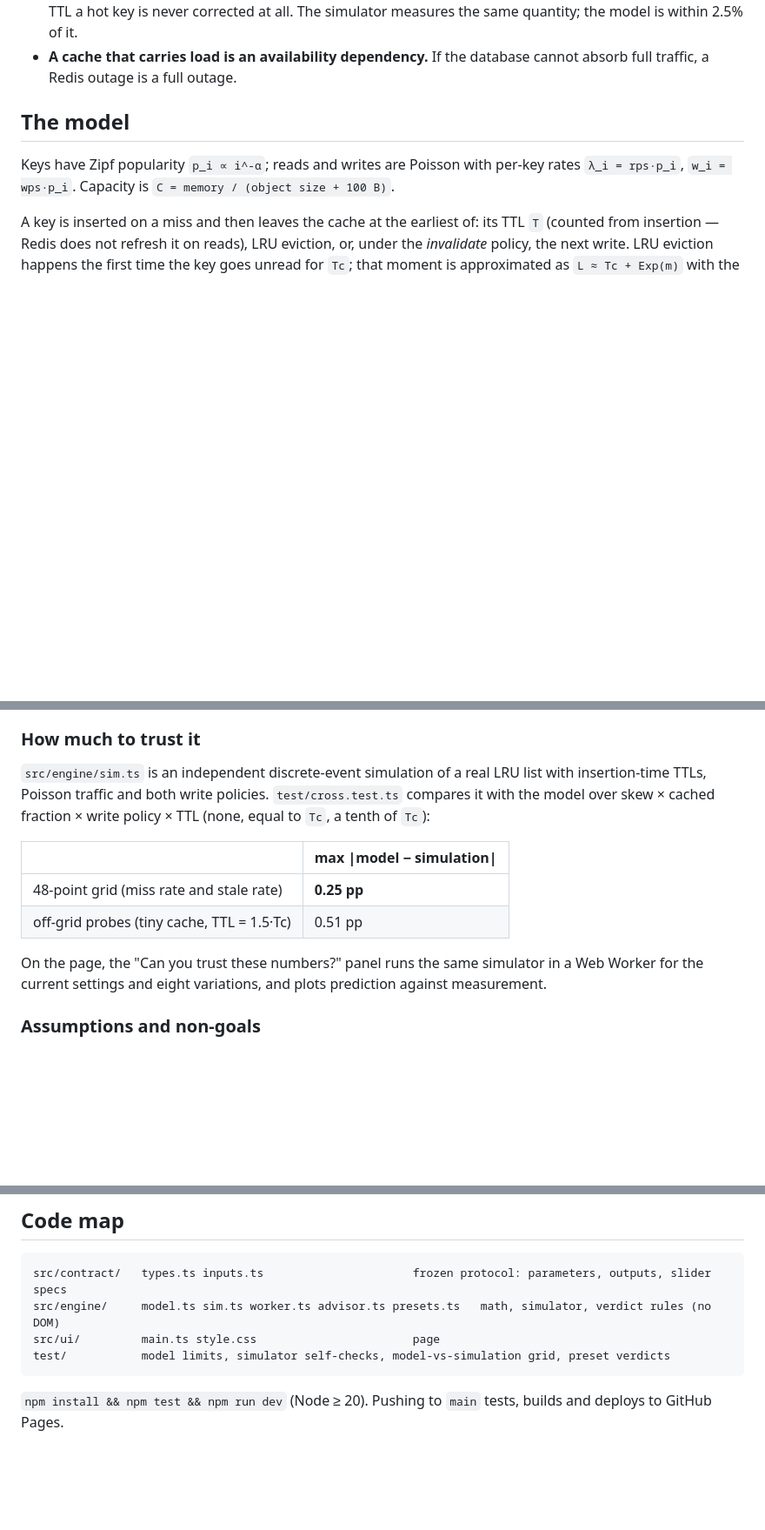
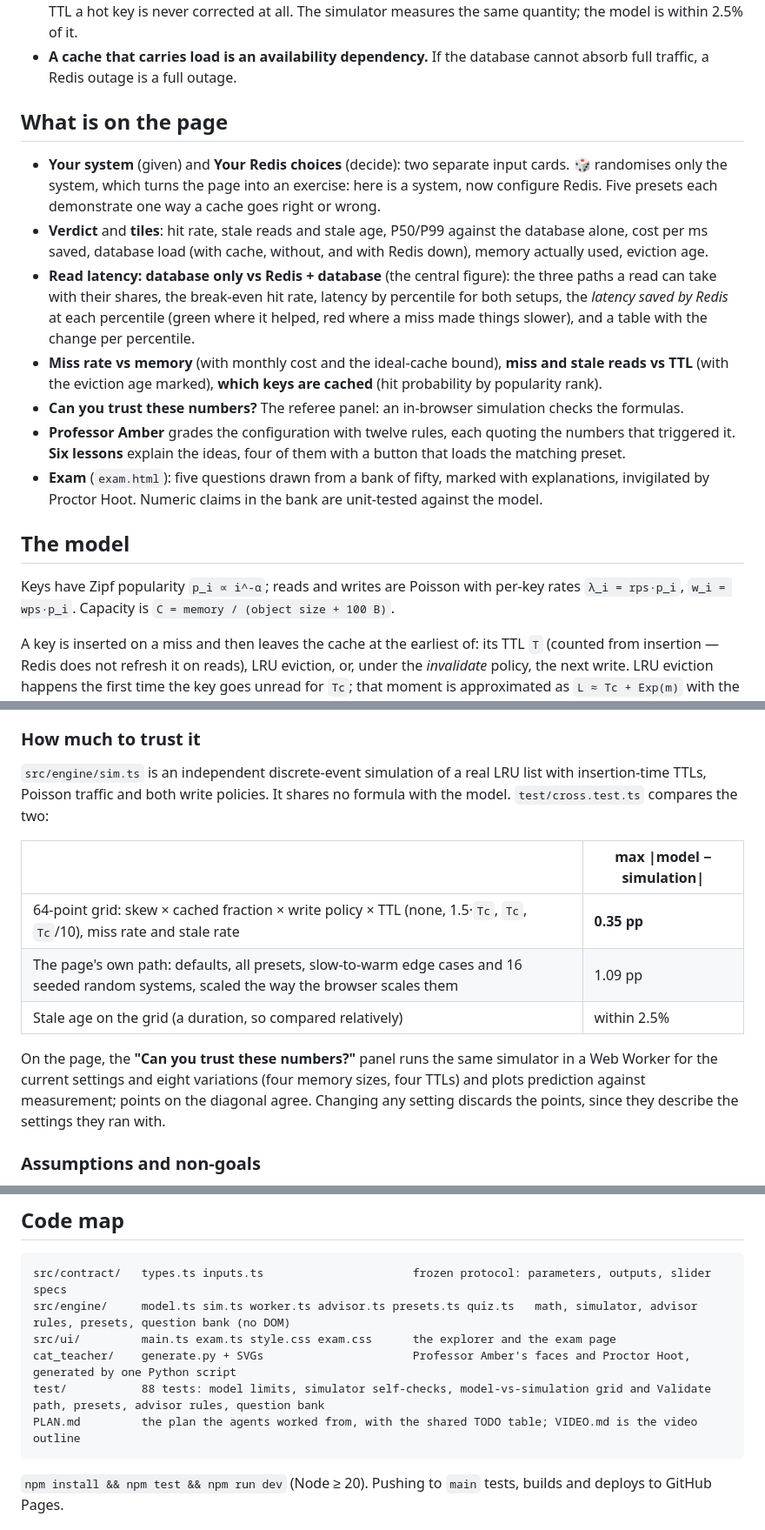
Before and after one commit to LimboAntique/Anthropic, a Markdown page: README.md, 3 parts joined by grey strips. Shown at 87% size. GitHub-like rendering; blank space fills up the shorter version.

Commit message:
README: page tour, current validation figures, code map; plan: record X18-X20
Co-Authored-By: Claude Fable 5.1 <noreply@anthropic.com>

````diff
--- a/README.md
+++ b/README.md
@@ -24,6 +24,16 @@ Things the tool makes visible that most "just add Redis" conversations miss:
 - **Staleness follows the hot keys, not the write ratio.** Stale reads scale with *per-key* write rate × TTL. If hot keys are also written most, 1 write per 100 reads with a one hour TTL leaves most reads stale.
 - **How stale, not only how often.** *Stale reads* is the share of reads that disagree with the database; *Stale age* is how long ago the database value changed when that happens. The worst case is the TTL, and with no TTL a hot key is never corrected at all. The simulator measures the same quantity; the model is within 2.5% of it.
 - **A cache that carries load is an availability dependency.** If the database cannot absorb full traffic, a Redis outage is a full outage.
+
+## What is on the page
+
+- **Your system** (given) and **Your Redis choices** (decide): two separate input cards. 🎲 randomises only the system, which turns the page into an exercise: here is a system, now configure Redis. Five presets each demonstrate one way a cache goes right or wrong.
+- **Verdict** and **tiles**: hit rate, stale reads and stale age, P50/P99 against the database alone, cost per ms saved, database load (with cache, without, and with Redis down), memory actually used, eviction age.
+- **Read latency: database only vs Redis + database** (the central figure): the three paths a read can take with their shares, the break-even hit rate, latency by percentile for both setups, the *latency saved by Redis* at each percentile (green where it helped, red where a miss made things slower), and a table with the change per percentile.
+- **Miss rate vs memory** (with monthly cost and the ideal-cache bound), **miss and stale reads vs TTL** (with the eviction age marked), **which keys are cached** (hit probability by popularity rank).
+- **Can you trust these numbers?** The referee panel: an in-browser simulation checks the formulas.
+- **Professor Amber** grades the configuration with twelve rules, each quoting the numbers that triggered it. **Six lessons** explain the ideas, four of them with a button that loads the matching preset.
+- **Exam** (`exam.html`): five questions drawn from a bank of fifty, marked with explanations, invigilated by Proctor Hoot. Numeric claims in the bank are unit-tested against the model.
 
 ## The model
 
@@ -46,14 +56,15 @@ Popularity is evaluated on 256 exact ranks plus geometric bins, so 10⁹ keys co
 
 ### How much to trust it
 
-`src/engine/sim.ts` is an independent discrete-event simulation of a real LRU list with insertion-time TTLs, Poisson traffic and both write policies. `test/cross.test.ts` compares it with the model over skew × cached fraction × write policy × TTL (none, equal to `Tc`, a tenth of `Tc`):
+`src/engine/sim.ts` is an independent discrete-event simulation of a real LRU list with insertion-time TTLs, Poisson traffic and both write policies. It shares no formula with the model. `test/cross.test.ts` compares the two:
 
 | | max \|model − simulation\| |
 |---|---|
-| 48-point grid (miss rate and stale rate) | **0.25 pp** |
-| off-grid probes (tiny cache, TTL = 1.5·Tc) | 0.51 pp |
+| 64-point grid: skew × cached fraction × write policy × TTL (none, 1.5·`Tc`, `Tc`, `Tc`/10), miss rate and stale rate | **0.35 pp** |
+| The page's own path: defaults, all presets, slow-to-warm edge cases and 16 seeded random systems, scaled the way the browser scales them | 1.09 pp |
+| Stale age on the grid (a duration, so compared relatively) | within 2.5% |
 
-On the page, the "Can you trust these numbers?" panel runs the same simulator in a Web Worker for the current settings and eight variations, and plots prediction against measurement.
+On the page, the **"Can you trust these numbers?"** panel runs the same simulator in a Web Worker for the current settings and eight variations (four memory sizes, four TTLs) and plots prediction against measurement; points on the diagonal agree. Changing any setting discards the points, since they describe the settings they ran with.
 
 ### Assumptions and non-goals
 
@@ -91,9 +102,11 @@ On the page, the "Can you trust these numbers?" panel runs the same simulator in
 
 ```
 src/contract/   types.ts inputs.ts                      frozen protocol: parameters, outputs, slider specs
-src/engine/     model.ts sim.ts worker.ts advisor.ts presets.ts   math, simulator, verdict rules (no DOM)
-src/ui/         main.ts style.css                       page
-test/           model limits, simulator self-checks, model-vs-simulation grid, preset verdicts
+src/engine/     model.ts sim.ts worker.ts advisor.ts presets.ts quiz.ts   math, simulator, advisor rules, presets, question bank (no DOM)
+src/ui/         main.ts exam.ts style.css exam.css      the explorer and the exam page
+cat_teacher/    generate.py + SVGs                      Professor Amber's faces and Proctor Hoot, generated by one Python script
+test/           88 tests: model limits, simulator self-checks, model-vs-simulation grid and Validate path, presets, advisor rules, question bank
+PLAN.md         the plan the agents worked from, with the shared TODO table; VIDEO.md is the video outline
 ```
 
 `npm install && npm test && npm run dev` (Node ≥ 20). Pushing to `main` tests, builds and deploys to GitHub Pages.
````
Also changed, not shown: other parts of README.md (+1 -1 lines), PLAN.md (+9 -6 lines).
